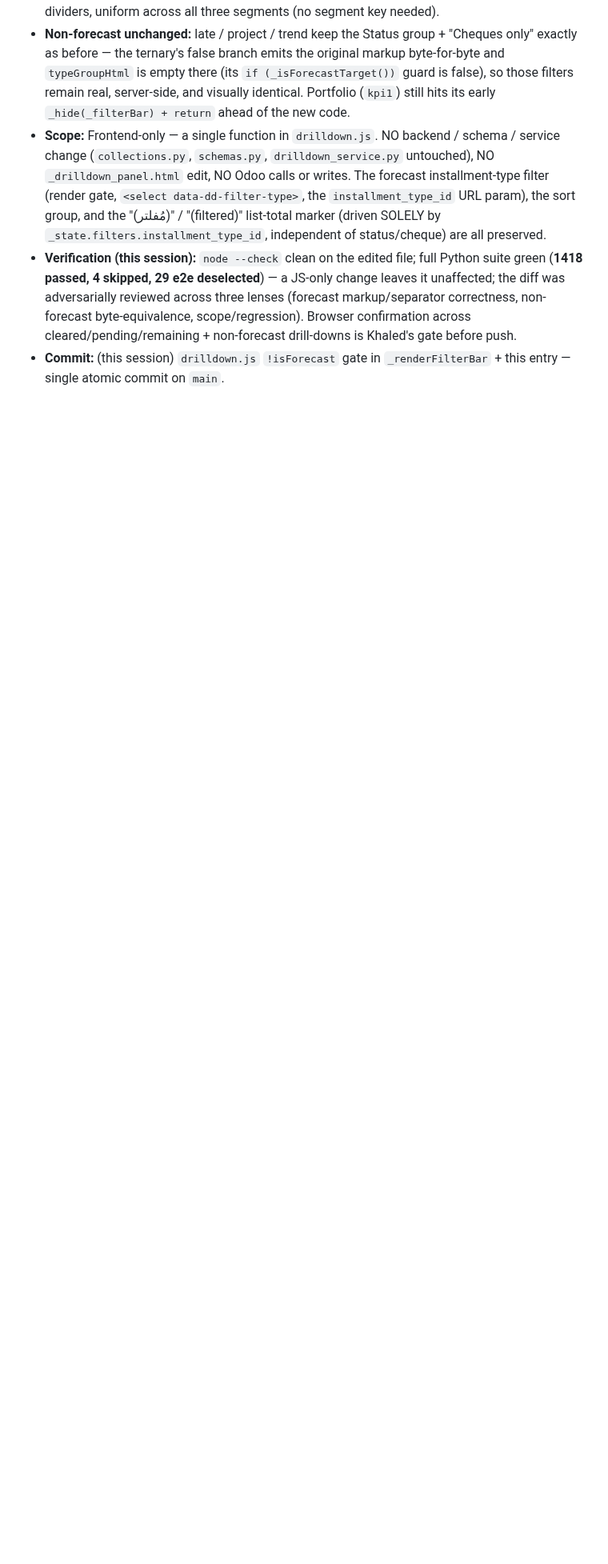
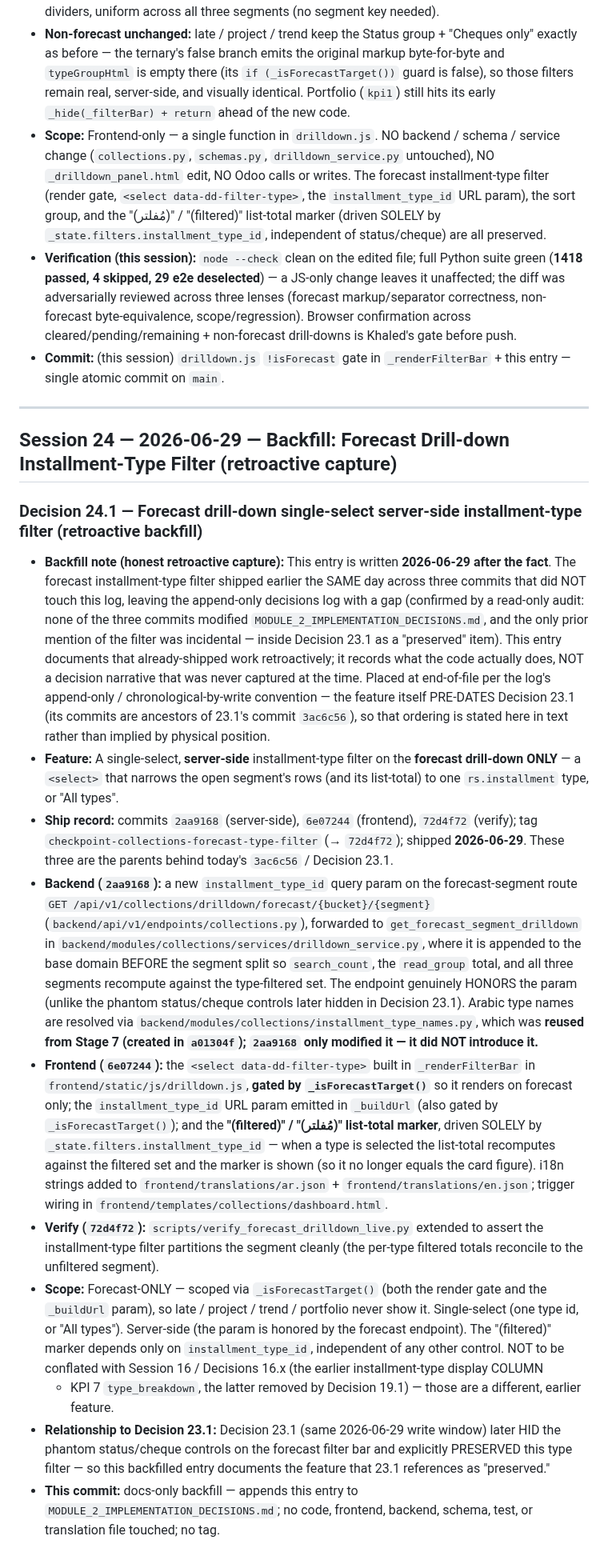
Before and after one commit to Wolfy-Wooolfy/LaVerde-ERP-AI-Engine, a Markdown page: docs/MODULE_2_IMPLEMENTATION_DECISIONS.md, the part around the change. Shown at 80% size. Drawn GitHub-style; blank space fills up the shorter version.

Commit message:
docs(collections): backfill decision entry for forecast installment-type filter
The forecast drill-down single-select server-side installment-type filter
(commits 2aa9168 server-side, 6e07244 frontend, 72d4f72 verify; tag
checkpoint-collections-forecast-type-filter; shipped 2026-06-29) was committed
without a corresponding entry in the append-only decisions log. A read-only
audit confirmed the gap: none of the three commits touched
docs/MODULE_2_IMPLEMENTATION_DECISIONS.md, and the only prior mention of the
filter was incidental (inside Decision 23.1 as a "preserved" item).

This backfills it as an honest retroactive capture: a new Session 24 /
Decision 24.1 appended at end-of-file (append-only / chronological-by-write),
documenting what the code actually does — the installment_type_id param on the
forecast-segment route (collections.py -> get_forecast_segment_drilldown in
drilldown_service.py), the <select data-dd-filter-type> gated by
_isForecastTarget() with the _buildUrl param and the "(filtered)" / "(مُفلتر)"
list-total marker (drilldown.js), ar/en strings, and
verify_forecast_drilldown_live.py. Notes that installment_type_names.py was
reused from Stage 7 (a01304f), not introduced; and that Decision 23.1 (same
day) later hid the phantom status/cheque controls and explicitly preserved this
type filter — so 24.1 documents the feature 23.1 references.

Docs-only: no code, backend, frontend, schema, test, or translation file
touched (git diff: +68 / -0, single file). No tag.

Co-Authored-By: Claude Opus 4.8 <noreply@anthropic.com>

```diff
--- a/docs/MODULE_2_IMPLEMENTATION_DECISIONS.md
+++ b/docs/MODULE_2_IMPLEMENTATION_DECISIONS.md
@@ -3606,3 +3606,71 @@ tests + verify-script + this entry — single atomic commit on `main`.
   non-forecast drill-downs is Khaled's gate before push.
 - **Commit:** (this session) `drilldown.js` `!isForecast` gate in
   `_renderFilterBar` + this entry — single atomic commit on `main`.
+
+---
+
+## Session 24 — 2026-06-29 — Backfill: Forecast Drill-down Installment-Type Filter (retroactive capture)
+
+### Decision 24.1 — Forecast drill-down single-select server-side installment-type filter (retroactive backfill)
+
+- **Backfill note (honest retroactive capture):** This entry is written
+  **2026-06-29 after the fact**. The forecast installment-type filter shipped
+  earlier the SAME day across three commits that did NOT touch this log, leaving
+  the append-only decisions log with a gap (confirmed by a read-only audit:
+  none of the three commits modified `MODULE_2_IMPLEMENTATION_DECISIONS.md`, and
+  the only prior mention of the filter was incidental — inside Decision 23.1 as
+  a "preserved" item). This entry documents that already-shipped work
+  retroactively; it records what the code actually does, NOT a decision
+  narrative that was never captured at the time. Placed at end-of-file per the
+  log's append-only / chronological-by-write convention — the feature itself
+  PRE-DATES Decision 23.1 (its commits are ancestors of 23.1's commit
+  `3ac6c56`), so that ordering is stated here in text rather than implied by
+  physical position.
+- **Feature:** A single-select, **server-side** installment-type filter on the
+  **forecast drill-down ONLY** — a `<select>` that narrows the open segment's
+  rows (and its list-total) to one `rs.installment` type, or "All types".
+- **Ship record:** commits `2aa9168` (server-side), `6e07244` (frontend),
+  `72d4f72` (verify); tag `checkpoint-collections-forecast-type-filter`
+  (→ `72d4f72`); shipped **2026-06-29**. These three are the parents behind
+  today's `3ac6c56` / Decision 23.1.
+- **Backend (`2aa9168`):** a new `installment_type_id` query param on the
+  forecast-segment route
+  `GET /api/v1/collections/drilldown/forecast/{bucket}/{segment}`
+  (`backend/api/v1/endpoints/collections.py`), forwarded to
+  `get_forecast_segment_drilldown` in
+  `backend/modules/collections/services/drilldown_service.py`, where it is
+  appended to the base domain BEFORE the segment split so `search_count`, the
+  `read_group` total, and all three segments recompute against the type-filtered
+  set. The endpoint genuinely HONORS the param (unlike the phantom status/cheque
+  controls later hidden in Decision 23.1). Arabic type names are resolved via
+  `backend/modules/collections/installment_type_names.py`, which was **reused
+  from Stage 7 (created in `a01304f`); `2aa9168` only modified it — it did NOT
+  introduce it.**
+- **Frontend (`6e07244`):** the `<select data-dd-filter-type>` built in
+  `_renderFilterBar` in `frontend/static/js/drilldown.js`, **gated by
+  `_isForecastTarget()`** so it renders on forecast only; the
+  `installment_type_id` URL param emitted in `_buildUrl` (also gated by
+  `_isForecastTarget()`); and the **"(filtered)" / "(مُفلتر)" list-total
+  marker**, driven SOLELY by `_state.filters.installment_type_id` — when a type
+  is selected the list-total recomputes against the filtered set and the marker
+  is shown (so it no longer equals the card figure). i18n strings added to
+  `frontend/translations/ar.json` + `frontend/translations/en.json`; trigger
+  wiring in `frontend/templates/collections/dashboard.html`.
+- **Verify (`72d4f72`):** `scripts/verify_forecast_drilldown_live.py` extended to
+  assert the installment-type filter partitions the segment cleanly (the
+  per-type filtered totals reconcile to the unfiltered segment).
+- **Scope:** Forecast-ONLY — scoped via `_isForecastTarget()` (both the render
+  gate and the `_buildUrl` param), so late / project / trend / portfolio never
+  show it. Single-select (one type id, or "All types"). Server-side (the param
+  is honored by the forecast endpoint). The "(filtered)" marker depends only on
+  `installment_type_id`, independent of any other control. NOT to be conflated
+  with Session 16 / Decisions 16.x (the earlier installment-type display COLUMN
+  + KPI 7 `type_breakdown`, the latter removed by Decision 19.1) — those are a
+  different, earlier feature.
+- **Relationship to Decision 23.1:** Decision 23.1 (same 2026-06-29 write
+  window) later HID the phantom status/cheque controls on the forecast filter
+  bar and explicitly PRESERVED this type filter — so this backfilled entry
+  documents the feature that 23.1 references as "preserved."
+- **This commit:** docs-only backfill — appends this entry to
+  `MODULE_2_IMPLEMENTATION_DECISIONS.md`; no code, frontend, backend, schema,
+  test, or translation file touched; no tag.
```
